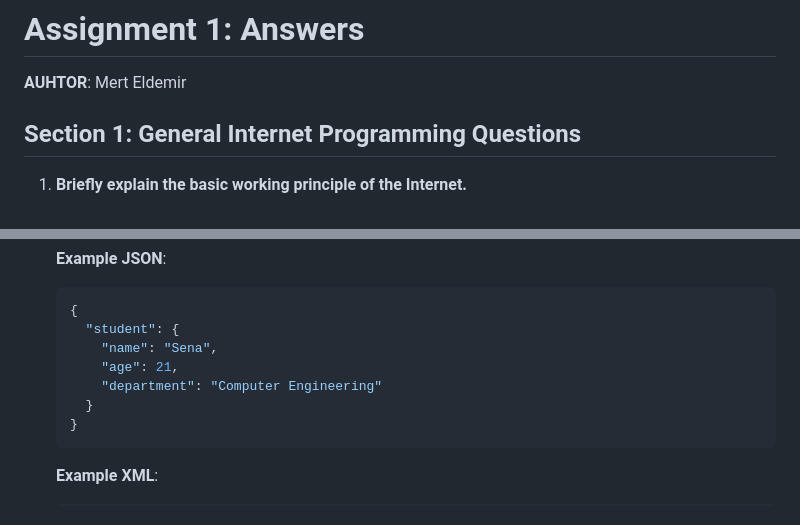
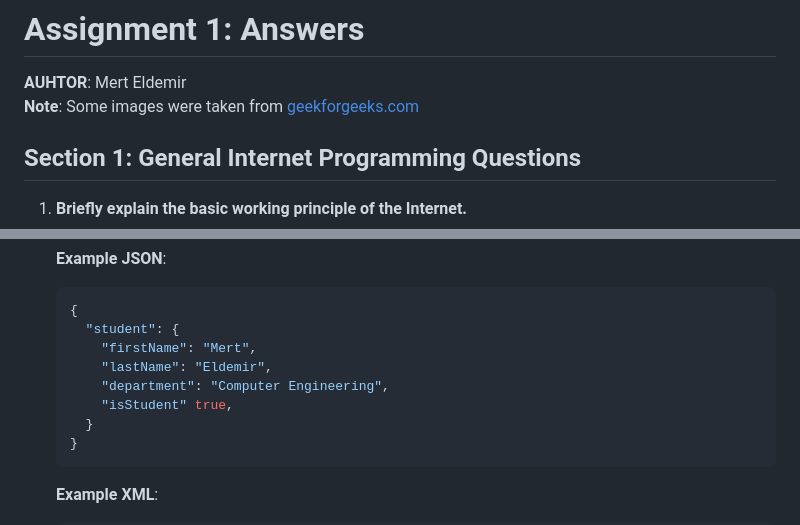
Before and after one commit to merteldem1r/Internet-Programming-COME359, a Markdown page: Week-1/answers.md, 2 parts joined by grey strips. Rendered like a GitHub page.

Commit message:
week-1 answers update

````diff
--- a/Week-1/answers.md
+++ b/Week-1/answers.md
@@ -1,6 +1,8 @@
 # Assignment 1: Answers
 
 **AUHTOR**: Mert Eldemir
+<br/>
+**Note**: Some images were taken from [geekforgeeks.com](https://www.geeksforgeeks.org/)
 
 ## Section 1: General Internet Programming Questions
 
@@ -119,9 +121,10 @@
    ```json
    {
      "student": {
-       "name": "Sena",
-       "age": 21,
-       "department": "Computer Engineering"
+       "firstName": "Mert",
+       "lastName": "Eldemir",
+       "department": "Computer Engineering",
+       "isStudent" true,
      }
    }
    ```
````
